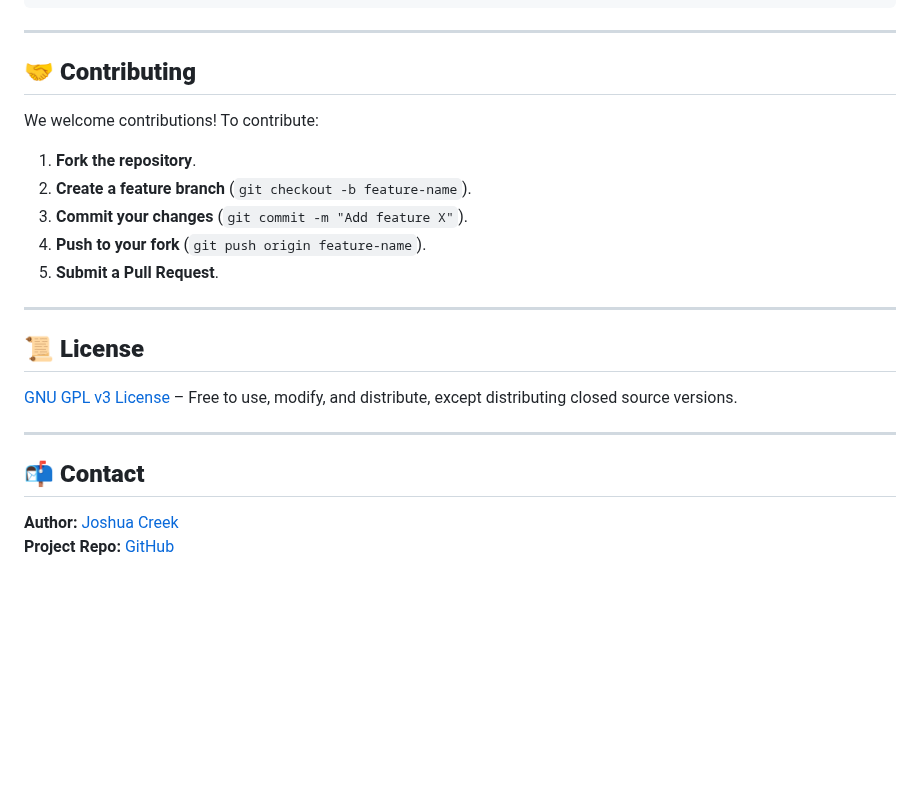
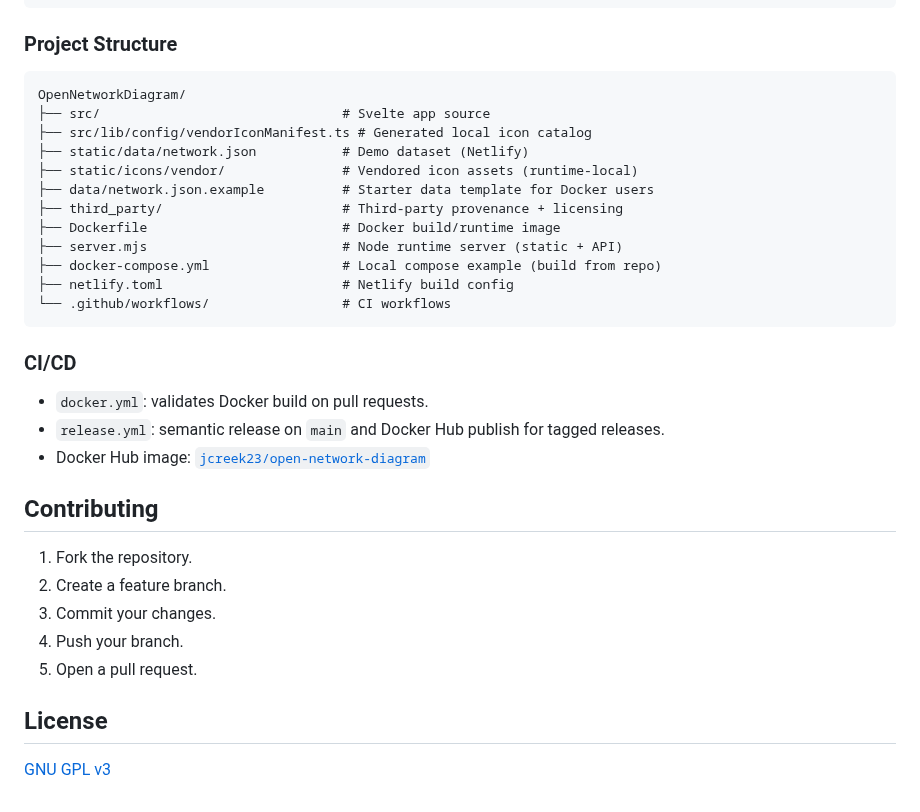
Before and after one commit to jcreek/OpenNetworkDiagram, a Markdown page: README.md, the part around one of its changes. Rendered like a GitHub page; blank space fills up the shorter version.

````diff
--- a/README.md
+++ b/README.md
@@ -195,27 +164,37 @@ Define your network using **`network.json`**:
 }
 ```
 
----
+### Project Structure
 
-## **🤝 Contributing**
+```text
+OpenNetworkDiagram/
+├── src/                               # Svelte app source
+├── src/lib/config/vendorIconManifest.ts # Generated local icon catalog
+├── static/data/network.json           # Demo dataset (Netlify)
+├── static/icons/vendor/               # Vendored icon assets (runtime-local)
+├── data/network.json.example          # Starter data template for Docker users
+├── third_party/                       # Third-party provenance + licensing
+├── Dockerfile                         # Docker build/runtime image
+├── server.mjs                         # Node runtime server (static + API)
+├── docker-compose.yml                 # Local compose example (build from repo)
+├── netlify.toml                       # Netlify build config
+└── .github/workflows/                 # CI workflows
+```
 
-We welcome contributions! To contribute:
+### CI/CD
 
-1. **Fork the repository**.
-2. **Create a feature branch** (`git checkout -b feature-name`).
-3. **Commit your changes** (`git commit -m "Add feature X"`).
-4. **Push to your fork** (`git push origin feature-name`).
-5. **Submit a Pull Request**.
+- `docker.yml`: validates Docker build on pull requests.
+- `release.yml`: semantic release on `main` and Docker Hub publish for tagged releases.
+- Docker Hub image: [`jcreek23/open-network-diagram`](https://hub.docker.com/r/jcreek23/open-network-diagram)
 
----
+## Contributing
 
-## **📜 License**
+1. Fork the repository.
+2. Create a feature branch.
+3. Commit your changes.
+4. Push your branch.
+5. Open a pull request.
 
-[GNU GPL v3 License](LICENSE) – Free to use, modify, and distribute, except distributing closed source versions.
+## License
 
----
-
-## **📬 Contact**
-
-**Author:** [Joshua Creek](https://github.com/jcreek)
-**Project Repo:** [GitHub](https://github.com/jcreek/OpenNetworkDiagram)
+[GNU GPL v3](LICENSE)
````
Also changed, not shown: other parts of README.md (+95 -126 lines), screenshot1.png (added), screenshot2.png (added), screenshot3.png (added).
